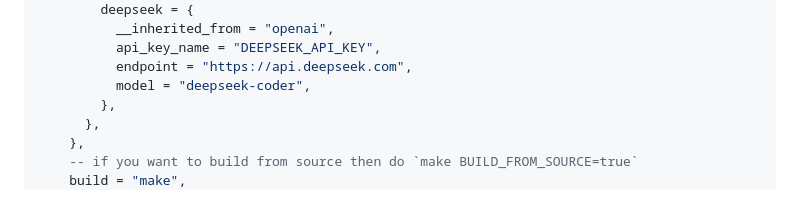
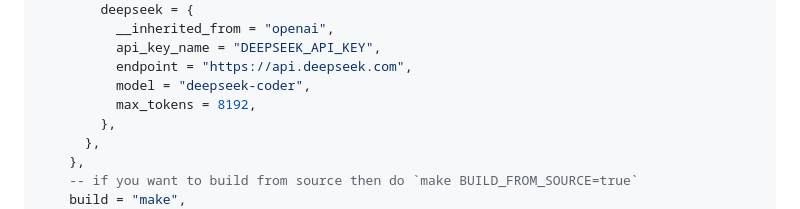
Before and after one commit to deepseek-ai/awesome-deepseek-integration, a Markdown page: docs/avante.nvim/README.md, the part around the change. Rendered like a GitHub page.

Commit message:
sets max_tokens avante.nvim/README.md (#432)
Otherwise an error message is returned on a request that the max_tokens must be in the range of `[1, 8192]`. Apparently this property has been raised over this limit in the openai config, which this setup inherits from.

```diff
--- a/docs/avante.nvim/README.md
+++ b/docs/avante.nvim/README.md
@@ -32,6 +32,7 @@ return {
           api_key_name = "DEEPSEEK_API_KEY",
           endpoint = "https://api.deepseek.com",
           model = "deepseek-coder",
+          max_tokens = 8192,
         },
       },
     },
```
